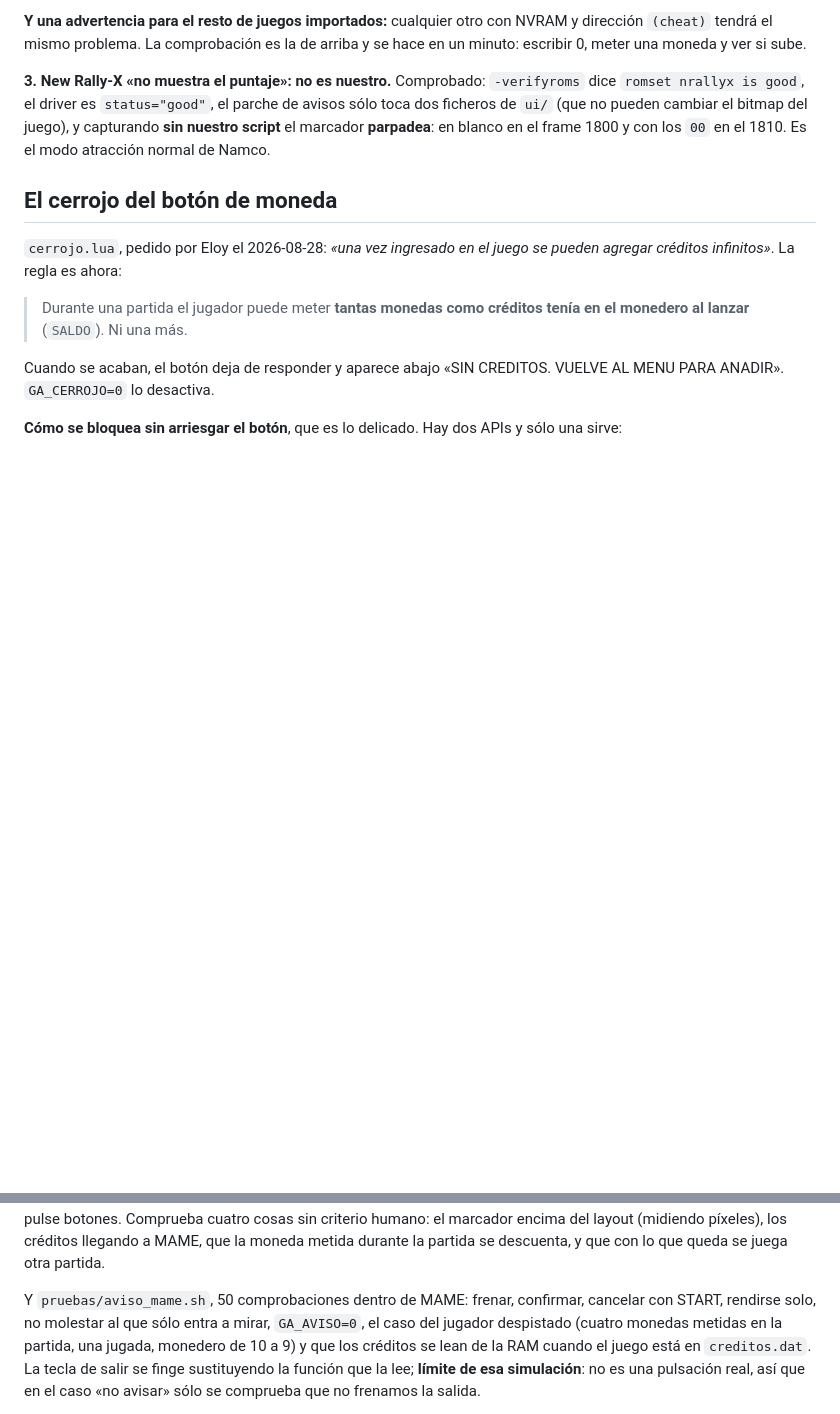
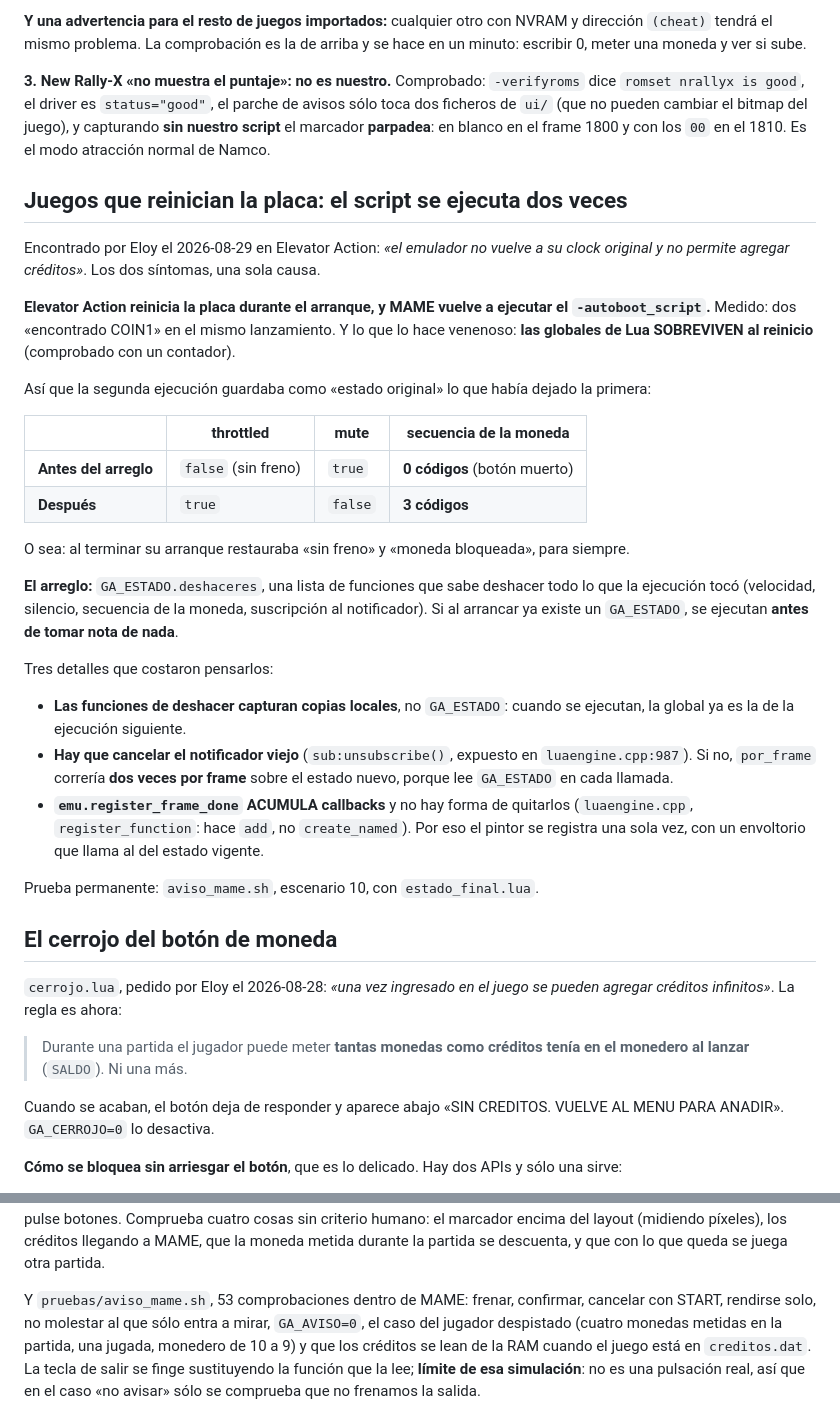
Before and after one commit to Kotaix0807/attractplus-creditos, a Markdown page: CLAUDE.md, 2 parts joined by grey strips. Drawn GitHub-style; blank space fills up the shorter version.

Commit message:
Juegos que reinician la placa dejaban el emulador sin freno y la moneda muerta
Co-Authored-By: Claude Opus 5 (1M context) <noreply@anthropic.com>

```diff
--- a/CLAUDE.md
+++ b/CLAUDE.md
@@ -527,6 +527,47 @@ bitmap del juego), y capturando **sin nuestro script** el marcador **parpadea**:
 en blanco en el frame 1800 y con los `00` en el 1810. Es el modo atracción
 normal de Namco.
 
+## Juegos que reinician la placa: el script se ejecuta dos veces
+
+Encontrado por Eloy el 2026-08-29 en Elevator Action: *«el emulador no vuelve a
+su clock original y no permite agregar créditos»*. Los dos síntomas, una sola
+causa.
+
+**Elevator Action reinicia la placa durante el arranque, y MAME vuelve a
+ejecutar el `-autoboot_script`.** Medido: dos «encontrado COIN1» en el mismo
+lanzamiento. Y lo que lo hace venenoso: **las globales de Lua SOBREVIVEN al
+reinicio** (comprobado con un contador).
+
+Así que la segunda ejecución guardaba como «estado original» lo que había
+dejado la primera:
+
+| | throttled | mute | secuencia de la moneda |
+|---|---|---|---|
+| **Antes del arreglo** | `false` (sin freno) | `true` | **0 códigos** (botón muerto) |
+| **Después** | `true` | `false` | **3 códigos** |
+
+O sea: al terminar su arranque restauraba «sin freno» y «moneda bloqueada»,
+para siempre.
+
+**El arreglo:** `GA_ESTADO.deshaceres`, una lista de funciones que sabe deshacer
+todo lo que la ejecución tocó (velocidad, silencio, secuencia de la moneda,
+suscripción al notificador). Si al arrancar ya existe un `GA_ESTADO`, se
+ejecutan **antes de tomar nota de nada**.
+
+Tres detalles que costaron pensarlos:
+
+- **Las funciones de deshacer capturan copias locales**, no `GA_ESTADO`: cuando
+  se ejecutan, la global ya es la de la ejecución siguiente.
+- **Hay que cancelar el notificador viejo** (`sub:unsubscribe()`, expuesto en
+  `luaengine.cpp:987`). Si no, `por_frame` correría **dos veces por frame** sobre
+  el estado nuevo, porque lee `GA_ESTADO` en cada llamada.
+- **`emu.register_frame_done` ACUMULA callbacks** y no hay forma de quitarlos
+  (`luaengine.cpp`, `register_function`: hace `add`, no `create_named`). Por eso
+  el pintor se registra una sola vez, con un envoltorio que llama al del estado
+  vigente.
+
+Prueba permanente: `aviso_mame.sh`, escenario 10, con `estado_final.lua`.
+
 ## El cerrojo del botón de moneda
 
 `cerrojo.lua`, pedido por Eloy el 2026-08-28: *«una vez ingresado en el juego se
@@ -1042,7 +1083,7 @@ el marcador encima del layout (midiendo píxeles), los créditos llegando a MAME
 que la moneda metida durante la partida se descuenta, y que con lo que queda se
 juega otra partida.
 
-Y `pruebas/aviso_mame.sh`, 50 comprobaciones dentro de MAME: frenar, confirmar,
+Y `pruebas/aviso_mame.sh`, 53 comprobaciones dentro de MAME: frenar, confirmar,
 cancelar con START, rendirse solo, no molestar al que sólo entra a mirar,
 `GA_AVISO=0`, el caso del jugador despistado (cuatro monedas metidas en la
 partida, una jugada, monedero de 10 a 9) y que los créditos se lean de la RAM
```
